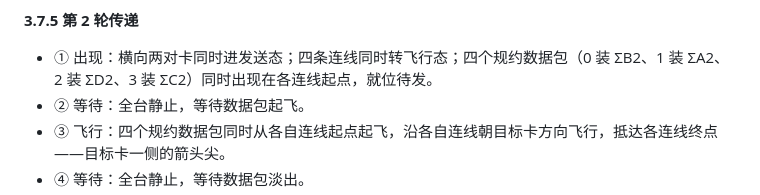
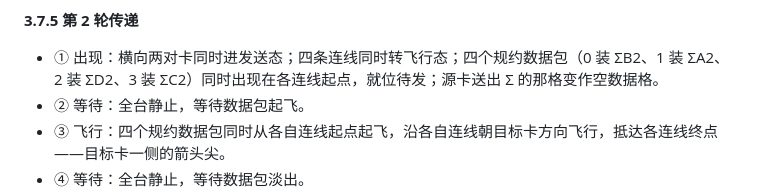
Before and after one commit to Chitandaaaaa/CommonVisual, a Markdown page: docs/剧本.md, the part around the change. Rendered like a GitHub page.

```diff
--- a/docs/剧本.md
+++ b/docs/剧本.md
@@ -538,7 +538,7 @@
 
 **3.7.5 第 2 轮传递**
 
-- ① 出现：横向两对卡同时进发送态；四条连线同时转飞行态；四个规约数据包（0 装 ΣB2、1 装 ΣA2、2 装 ΣD2、3 装 ΣC2）同时出现在各连线起点，就位待发。
+- ① 出现：横向两对卡同时进发送态；四条连线同时转飞行态；四个规约数据包（0 装 ΣB2、1 装 ΣA2、2 装 ΣD2、3 装 ΣC2）同时出现在各连线起点，就位待发；源卡送出 Σ 的那格变作空数据格。
 - ② 等待：全台静止，等待数据包起飞。
 - ③ 飞行：四个规约数据包同时从各自连线起点起飞，沿各自连线朝目标卡方向飞行，抵达各连线终点——目标卡一侧的箭头尖。
 - ④ 等待：全台静止，等待数据包淡出。
```
Also changed, not shown: docs/特效动画.md (added, +307 -0 lines), docs/规格方案.md (+2 -2 lines).
